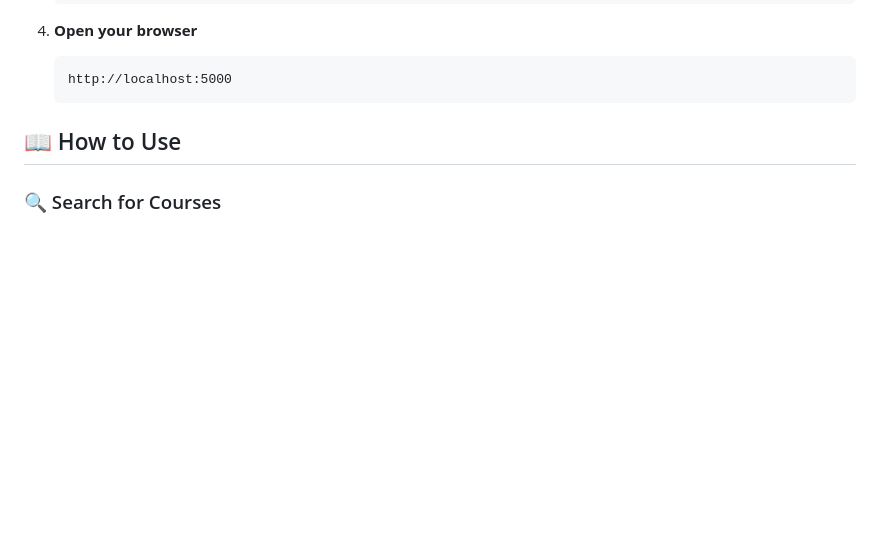
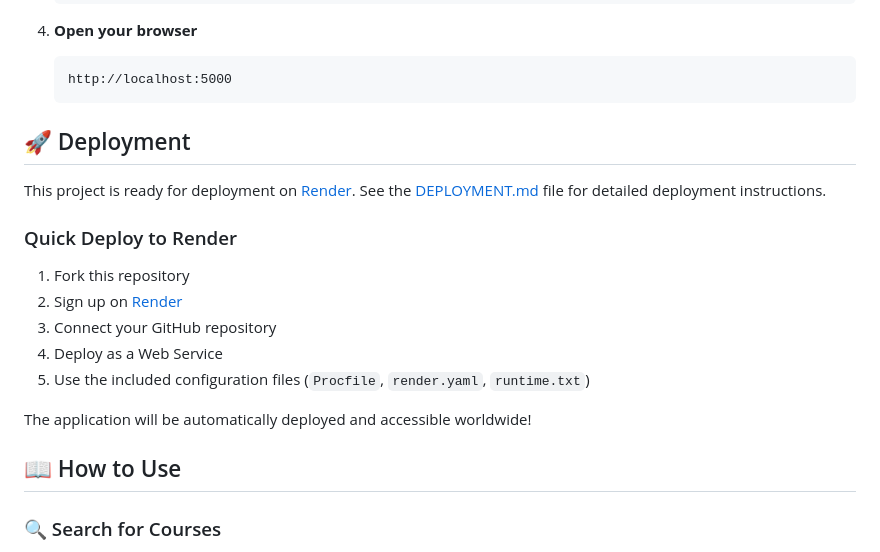
Before and after one commit to TanvirAnjumApurbo/routine_generator, a Markdown page: README.md, the part around the change. GitHub-like rendering; blank space fills up the shorter version.

Commit message:
Add comprehensive deployment documentation and update README

````diff
--- a/README.md
+++ b/README.md
@@ -62,6 +62,20 @@
    ```
    http://localhost:5000
    ```
+
+## 🚀 Deployment
+
+This project is ready for deployment on [Render](https://render.com). See the [DEPLOYMENT.md](DEPLOYMENT.md) file for detailed deployment instructions.
+
+### Quick Deploy to Render
+
+1. Fork this repository
+2. Sign up on [Render](https://render.com)
+3. Connect your GitHub repository
+4. Deploy as a Web Service
+5. Use the included configuration files (`Procfile`, `render.yaml`, `runtime.txt`)
+
+The application will be automatically deployed and accessible worldwide!
 
 ## 📖 How to Use
 
````
Also changed, not shown: DEPLOYMENT.md (added, +121 -0 lines).
